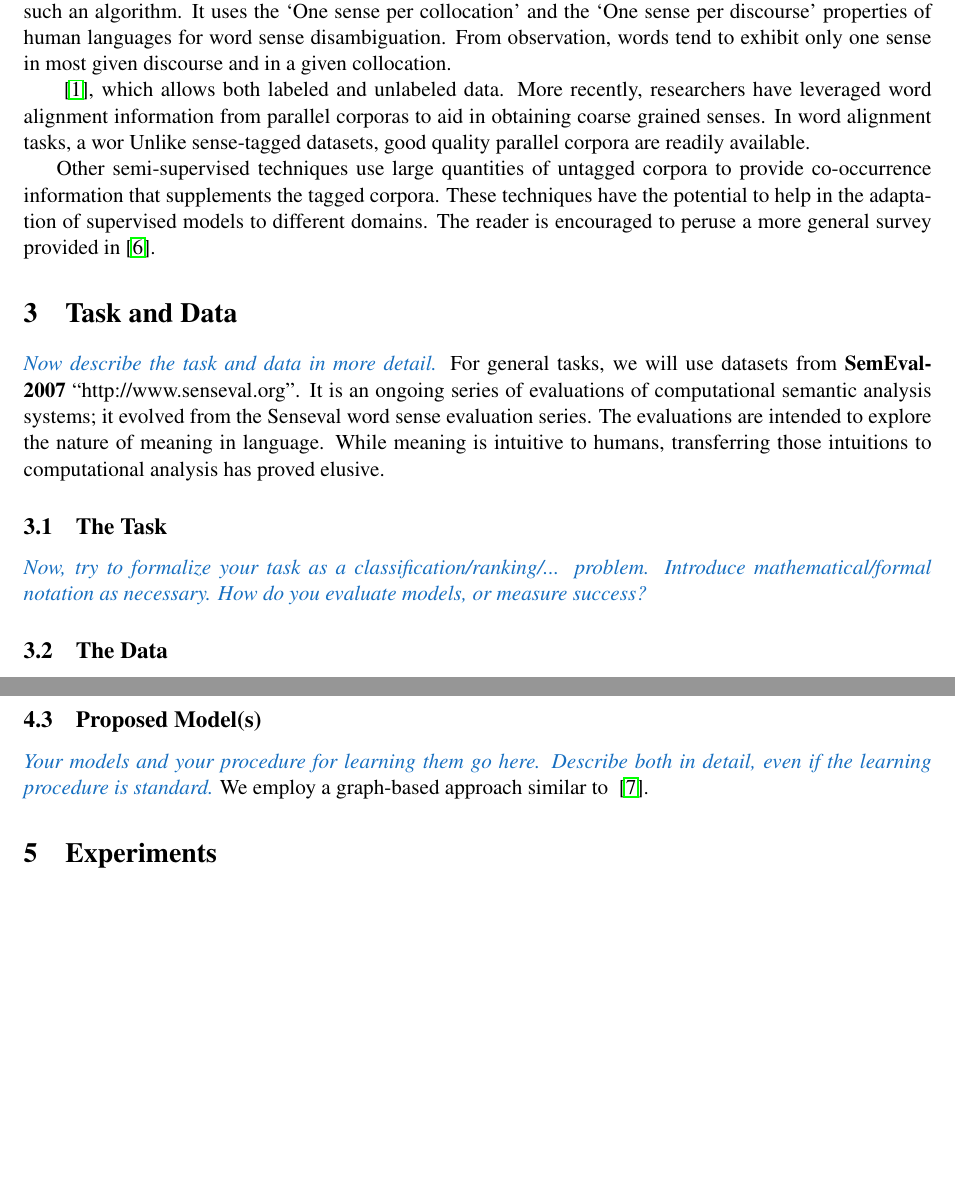
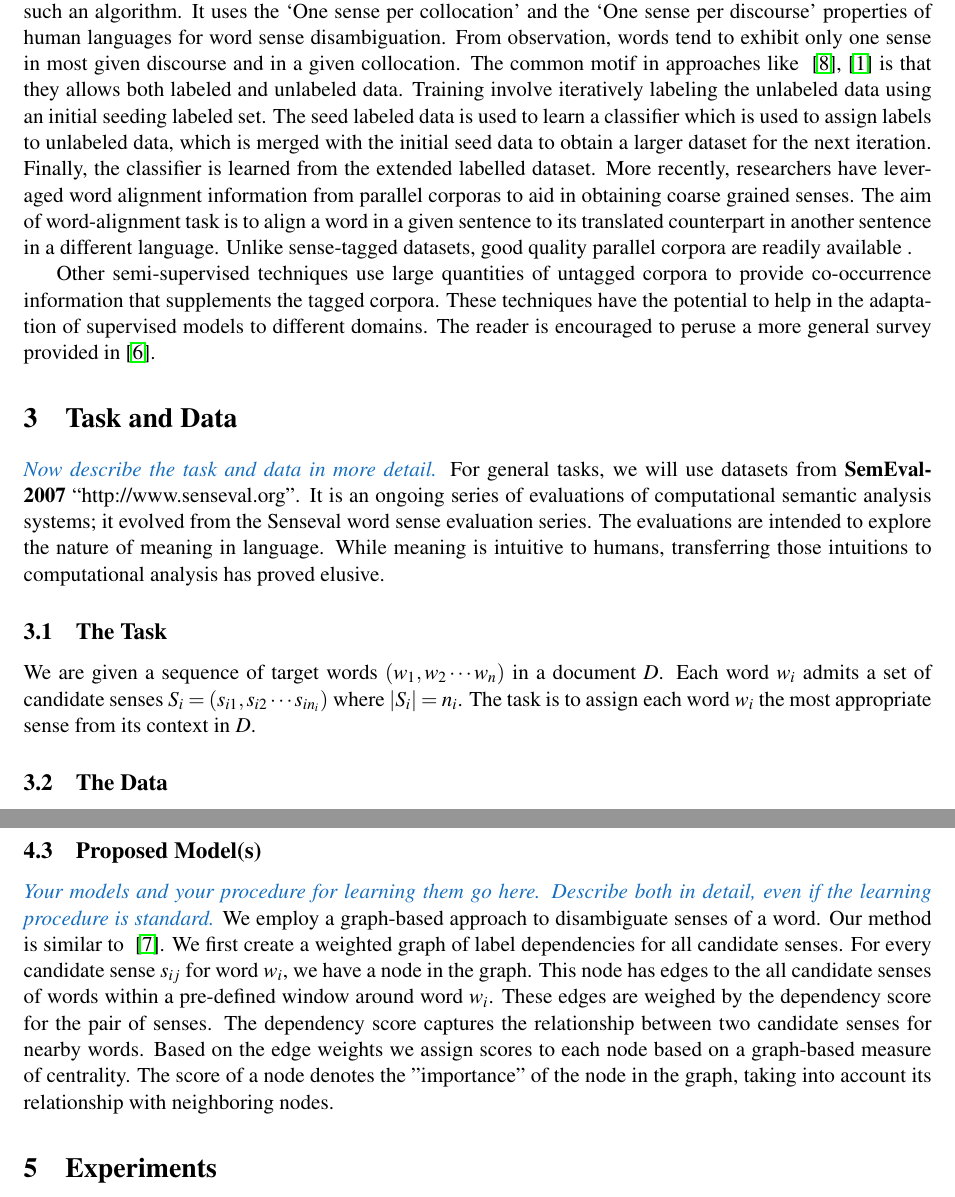
Before and after one commit to penghaoruo/WSD, a LaTeX paper (report/CS446projCheckIn.tex): two parts of pages 2 and 3 of 4, joined at a grey line, cut so that both start at the same text, the shorter picture padded with empty space. Compiled offline with pdfLaTeX.

```diff
--- a/report/CS446projCheckIn.tex
+++ b/report/CS446projCheckIn.tex
@@ -73,9 +73,6 @@
 
-Supervised learning approaches have been remarkably successful for performing word sense disambiguation. But the lack of sense-tagged data poses a severe bottleneck. To address this problem, researchers have resorted to semi-supervised learning algorithms. The Yarowsky algorithm~\cite{yarowsky1995unsupervised} was an early example of such an algorithm. It uses the `One sense per collocation' and the `One sense per discourse' properties of human languages for word sense disambiguation. From observation, words tend to exhibit only one sense in most given discourse and in a given collocation.
-
-~\cite{le2008semi}, which allows both labeled and unlabeled data.
-More recently, researchers have leveraged word alignment information from parallel corporas to aid in obtaining coarse grained senses. In word alignment tasks, a wor
-Unlike sense-tagged datasets, good quality parallel corpora are readily available.
+Supervised learning approaches have been remarkably successful for performing word sense disambiguation. But the lack of sense-tagged data poses a severe bottleneck. To address this problem, researchers have resorted to semi-supervised learning algorithms. The Yarowsky algorithm~\cite{yarowsky1995unsupervised} was an early example of such an algorithm. It uses the `One sense per collocation' and the `One sense per discourse' properties of human languages for word sense disambiguation. From observation, words tend to exhibit only one sense in most given discourse and in a given collocation. The common motif in approaches like ~\cite{yarowsky1995unsupervised},~\cite{le2008semi} is that they allows both labeled and unlabeled data. Training involve iteratively labeling the unlabeled data using an initial seeding labeled set. The seed labeled data is used to learn a classifier which is used to assign labels to unlabeled data, which is merged with the initial seed data to obtain a larger dataset for the next iteration. Finally, the classifier is learned from the extended labelled dataset.
+More recently, researchers have leveraged word alignment information from parallel corporas to aid in obtaining coarse grained senses. The aim of word-alignment task is to align a word in a given sentence to its translated counterpart in another sentence in a different language. Unlike sense-tagged datasets, good quality parallel corpora are readily available .
 
 %The bootstrapping approach starts from a small amount of seed data for each word: either manually tagged training examples or a small number of surefire decision rules (e.g., `play' in the context of `bass' almost always indicates the musical instrument). The seeds are used to train an initial classifier, using any supervised method. This classifier is then used on the untagged portion of the corpus to extract a larger training set, in which only the most confident classifications are included. The process repeats, each new classifier being trained on a successively larger training corpus, until the whole corpus is consumed, or until a given maximum number of iterations is reached.
 
@@ -88,8 +85,8 @@
 
 \subsection{The Task}
 \label{sec:task}
-\instructions{Now, try to formalize your task as a classification/ranking/... problem. Introduce mathematical/formal notation as necessary. How do you evaluate models, or measure success?}
-
+%\instructions{Now, try to formalize your task as a classification/ranking/... problem. Introduce mathematical/formal notation as necessary. How do you evaluate models, or measure success?}
+We are given a sequence of target words $(w_1,w_2 \cdots w_n)$ in a document $D$. Each word $w_i$ admits a set of candidate senses $S_i=(s_{i1},s_{i2} \cdots s_{in_i})$ where $|S_i|= n_i$. The task is to assign each word $w_i$ the most appropriate sense from its context in $D$.
 \subsection{The Data}
 \label{sec:data}
 \instructions{Describe the data you use to train and evaluate your models. Describe where you got it from (include references/citations to published works, or URLs!). Describe and give examples for the features that you have access to.}
@@ -110,7 +107,7 @@
 \subsection{Proposed Model(s)}
 \label{sec:proposed-models}
 \instructions{Your models and your procedure for learning them go here. Describe both in detail, even if the learning procedure is standard.}
-We employ a graph-based approach similar to ~\cite{Sinha}.
+We employ a graph-based approach to disambiguate senses of a word. Our method is similar to ~\cite{Sinha}. We first create a weighted graph of label dependencies for all candidate senses. For every candidate sense $s_{ij}$ for word $w_i$, we have a node in the graph. This node has edges to the all candidate senses of words within a pre-defined window around word $w_i$. These edges are weighed by the dependency score for the pair of senses. The dependency score captures the relationship between two candidate senses for nearby words. Based on the edge weights we assign scores to each node based on a graph-based measure of centrality. The score of a node denotes the "importance" of the node in the graph, taking into account its relationship with neighboring nodes.
 
 
 \section{Experiments}
```
Also changed, not shown: report/CS446projCheckIn.bib (renamed from report/wsd.bib), report/CS446projCheckIn.pdf, report/CS446projCheckIn.tex (2 more changed lines), 1 other file.
